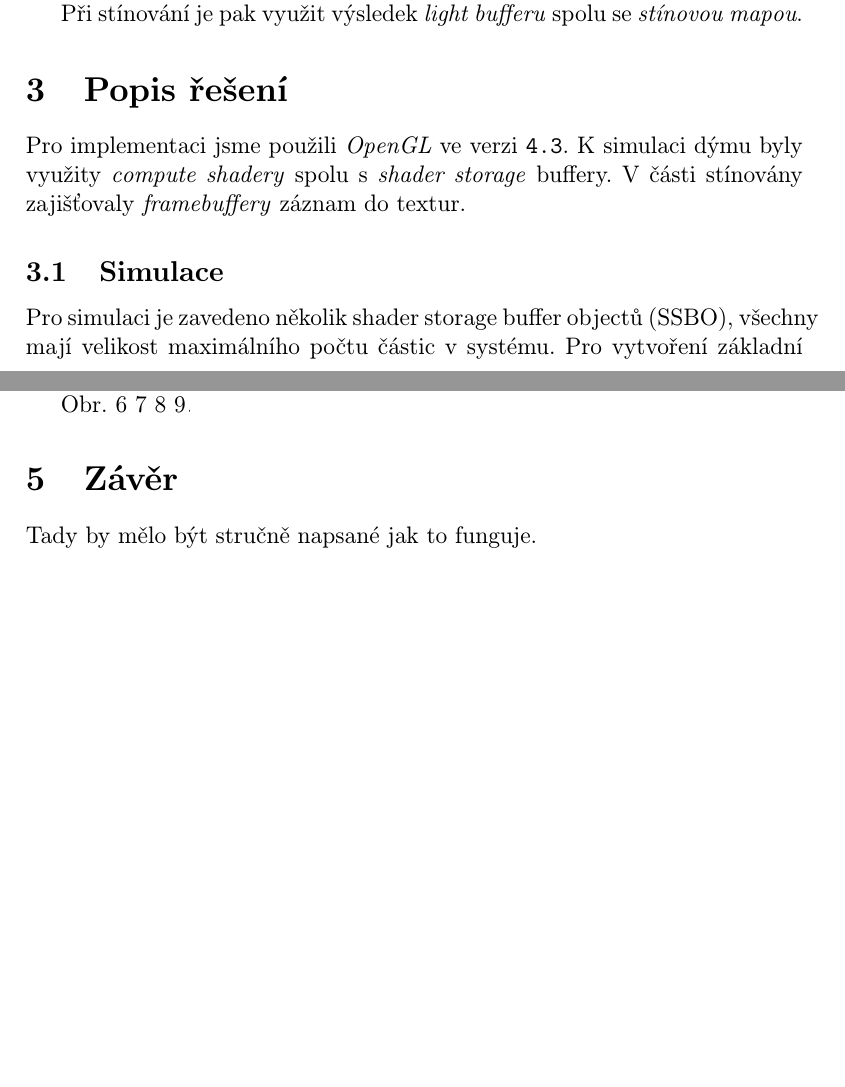
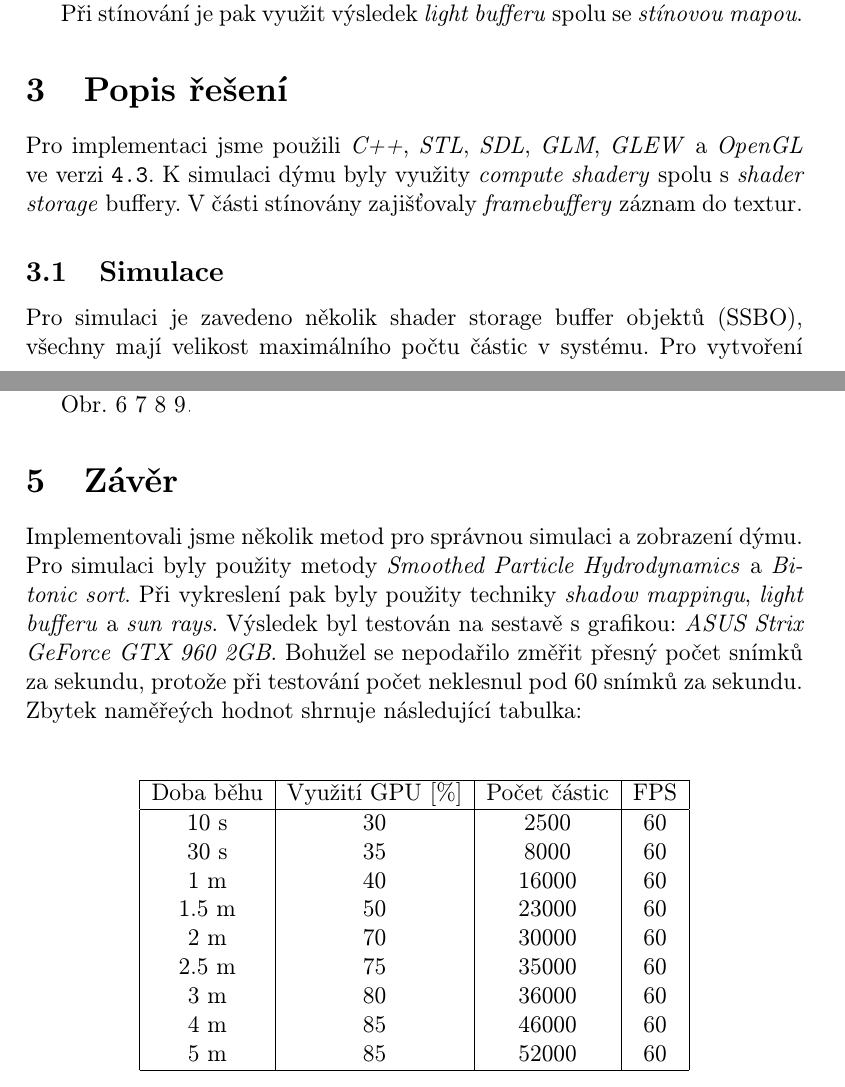
Before and after one commit to petrmohelnik/PGP-project, a LaTeX document (doc/project.tex): two parts of pages 5 and 10 of 12 before the commit and two parts of pages 5 and 10 of 13 after it, joined at a grey line, cut so that both start at the same text, the shorter picture padded with empty space. Compiled offline with pdfLaTeX; the source files are stored in an older character set and shown here as Unicode.

Commit message:
Doc měření

```diff
--- a/doc/project.tex
+++ b/doc/project.tex
@@ -162,10 +162,10 @@
 
 \section{Popis řešení}
 
-Pro implementaci jsme použili \textit{OpenGL} ve verzi {\ttfamily 4.3}. K simulaci dýmu byly využity \textit{compute shadery} spolu s \textit{shader storage} buffery. V části stínovány zajišťovaly \textit{framebuffery} záznam do textur.
+Pro implementaci jsme použili \textit{C++}, \textit{STL}, \textit{SDL}, \textit{GLM}, \textit{GLEW} a \textit{OpenGL} ve verzi {\ttfamily 4.3}. K simulaci dýmu byly využity \textit{compute shadery} spolu s \textit{shader storage} buffery. V části stínovány zajišťovaly \textit{framebuffery} záznam do textur.
 
 \subsection{Simulace}
-Pro simulaci je zavedeno několik  shader storage buffer objectů (SSBO), všechny mají velikost maximálního počtu částic v systému. Pro vytvoření základní struktury částicového systému jsme se inspirovali ve slajdech z přednášky \cite{thomas}.
+Pro simulaci je zavedeno několik  shader storage buffer objektů (SSBO), všechny mají velikost maximálního počtu částic v systému. Pro vytvoření základní struktury částicového systému jsme se inspirovali ve slajdech z přednášky \cite{thomas}.
 
 \vspace*{1\baselineskip}
 
@@ -239,8 +239,29 @@
 
 \section{Závěr}
 
-Tady by mělo být stručně napsané jak to funguje.
+Implementovali jsme několik metod pro správnou simulaci a zobrazení dýmu. Pro simulaci byly použity metody \textit{Smoothed Particle Hydrodynamics} a \textit{Bitonic sort}. Při vykreslení pak byly použity techniky \textit{shadow mappingu}, \textit{light bufferu} a \textit{sun rays}. Výsledek byl testován na sestavě s grafikou: \textit{ASUS Strix GeForce GTX 960 2GB}. Bohužel se nepodařilo změřit přesný počet snímků za sekundu, protože při testování počet neklesnul pod 60 snímků za sekundu. Zbytek naměřeých hodnot shrnuje následující tabulka:
 
+\vspace*{1\baselineskip}
+
+\begin{center}
+  \begin{tabular}{|c|c|c|c|}
+    \hline
+    Doba běhu & Využití GPU [\%] & Počet částic & FPS \\
+    \hline
+    10 s & 30 & 2500 & 60 \\
+    30 s & 35 & 8000 & 60 \\
+    1 m & 40 & 16000 & 60 \\
+    1.5 m & 50 & 23000 & 60 \\
+    2 m & 70 & 30000 & 60 \\
+    2.5 m & 75 & 35000 & 60 \\
+    3 m & 80 & 36000 & 60 \\
+    4 m & 85 & 46000 & 60 \\
+    5 m & 85 & 52000 & 60 \\
+    \hline
+  \end{tabular}
+\end{center}
+
+\newpage
 
 \bibliographystyle{IEEEtran}
 \begin{flushleft}
```
Also changed, not shown: doc/project.bbl (deleted), doc/project.pdf, 3 other files.
